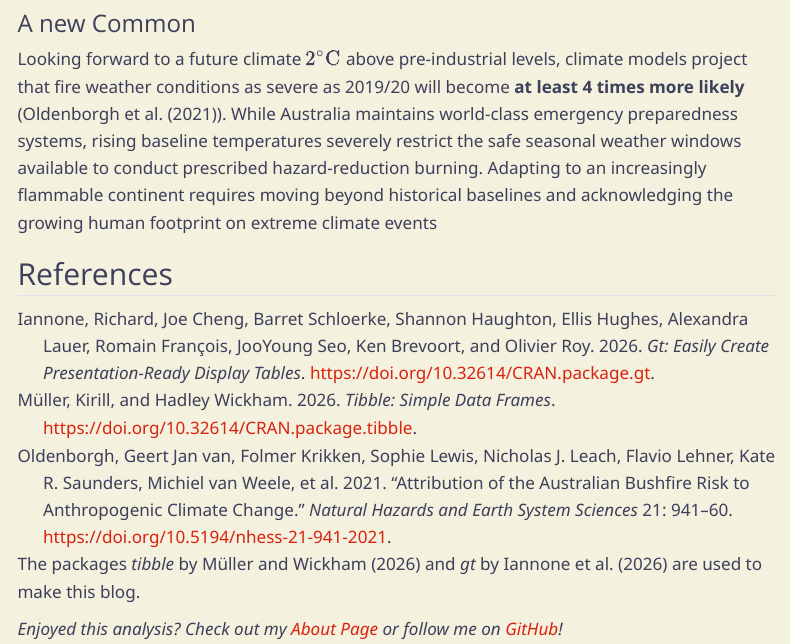
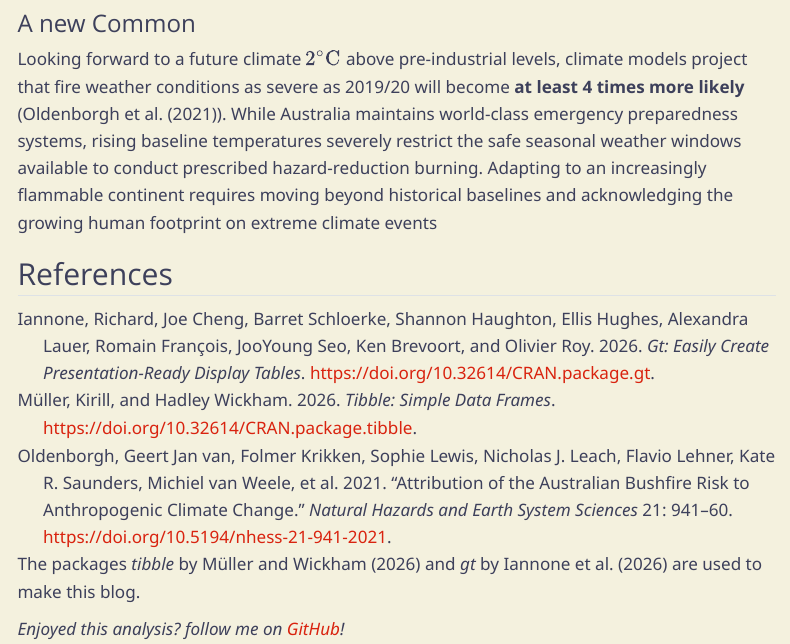
Before and after one commit to ETC5523-2026/etc5523-assignment-3-adhi0021, a Quarto document (posts/welcome/index.qmd): the page in a window 1100 px wide, from 2770 px down. Rendered offline with R 4.5, knitr and Pandoc in place of Quarto, with nearby package versions; some code elsewhere in the file could not run offline; menus at the side of the page are left out.

Commit message:
edited index page

```diff
--- a/posts/welcome/index.qmd
+++ b/posts/welcome/index.qmd
@@ -94,4 +94,4 @@ Looking forward to a future climate $2^\circ\text{C}$ above pre-industrial level
 
 The packages  *tibble* by @tibble and *gt* by @gt are used to make this blog.
 
-*Enjoyed this analysis? Check out my [About Page](../../about.qmd) or follow me on [GitHub](https://github.com/adhi0021)!*
+*Enjoyed this analysis? follow me on [GitHub](https://github.com/adhi0021)!*
```
